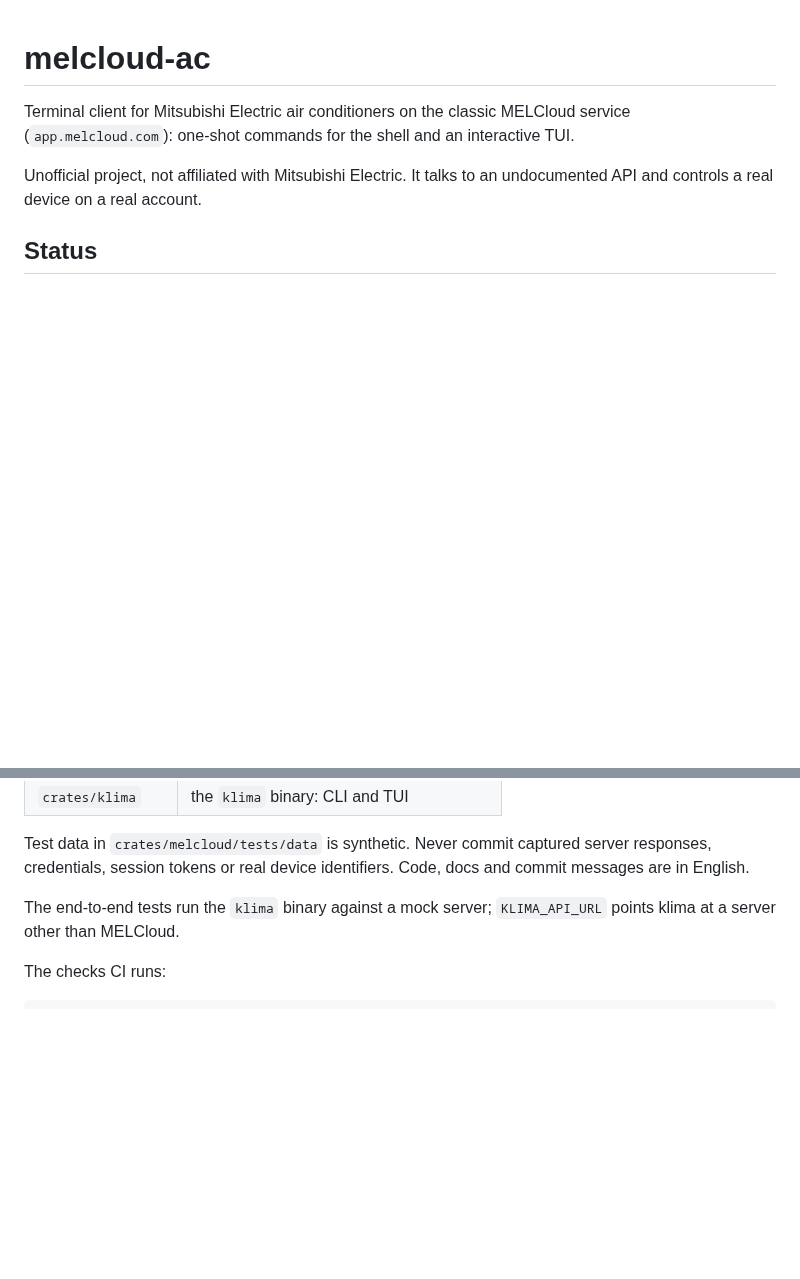
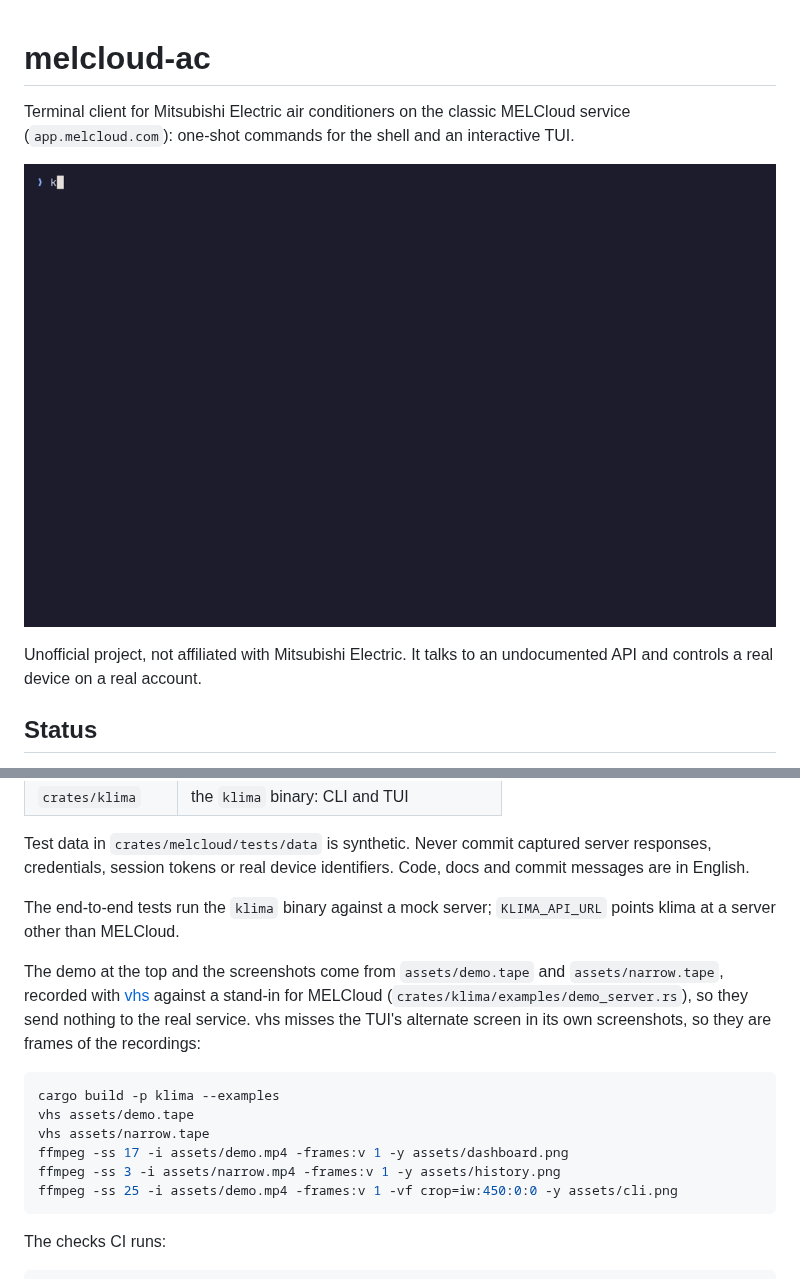
Before and after one commit to lednifrolg/melcloud-ac, a Markdown page: README.md, 2 parts joined by grey strips. GitHub-like rendering; pictures changed too: assets/demo.gif (added); blank space fills up the shorter version.

````diff
--- a/README.md
+++ b/README.md
@@ -2,6 +2,8 @@
 
 Terminal client for Mitsubishi Electric air conditioners on the classic MELCloud service
 (`app.melcloud.com`): one-shot commands for the shell and an interactive TUI.
+
+![The TUI: the target raised and the mode changed, each confirmed by the unit; then the history in the shell](assets/demo.gif)
 
 Unofficial project, not affiliated with Mitsubishi Electric. It talks to an undocumented API
 and controls a real device on a real account.
@@ -229,6 +281,20 @@ English.
 The end-to-end tests run the `klima` binary against a mock server; `KLIMA_API_URL` points klima
 at a server other than MELCloud.
 
+The demo at the top and the screenshots come from `assets/demo.tape` and `assets/narrow.tape`,
+recorded with [vhs](https://github.com/charmbracelet/vhs) against a stand-in for MELCloud
+(`crates/klima/examples/demo_server.rs`), so they send nothing to the real service. vhs misses
+the TUI's alternate screen in its own screenshots, so they are frames of the recordings:
+
+```sh
+cargo build -p klima --examples
+vhs assets/demo.tape
+vhs assets/narrow.tape
+ffmpeg -ss 17 -i assets/demo.mp4 -frames:v 1 -y assets/dashboard.png
+ffmpeg -ss 3 -i assets/narrow.mp4 -frames:v 1 -y assets/history.png
+ffmpeg -ss 25 -i assets/demo.mp4 -frames:v 1 -vf crop=iw:450:0:0 -y assets/cli.png
+```
+
 The checks CI runs:
 
 ```sh
````
Also changed, not shown: other parts of README.md (+50 -0 lines), assets/cli.png (added), assets/dashboard.png (added), assets/history.png (added), 13 other files.
